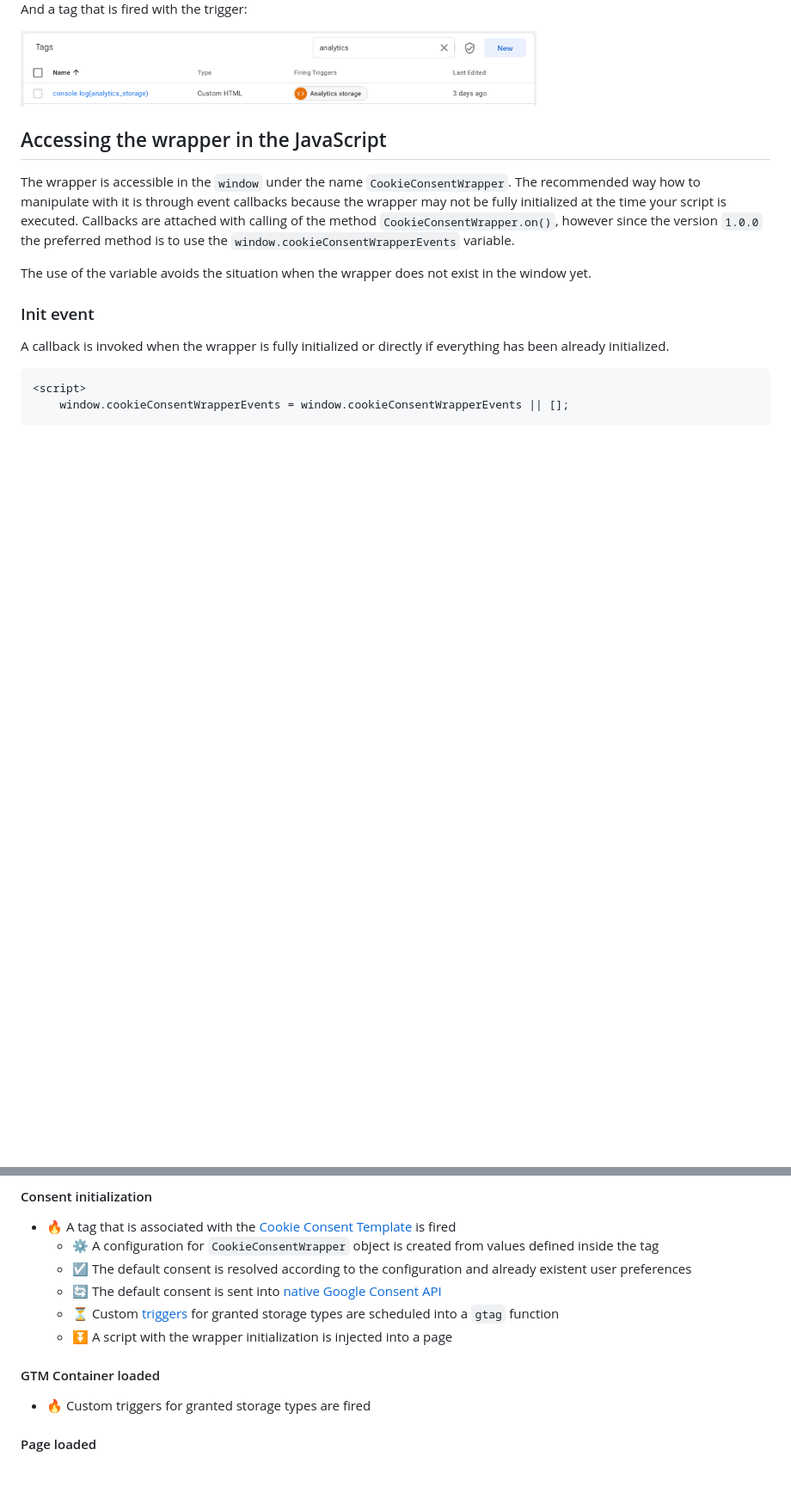
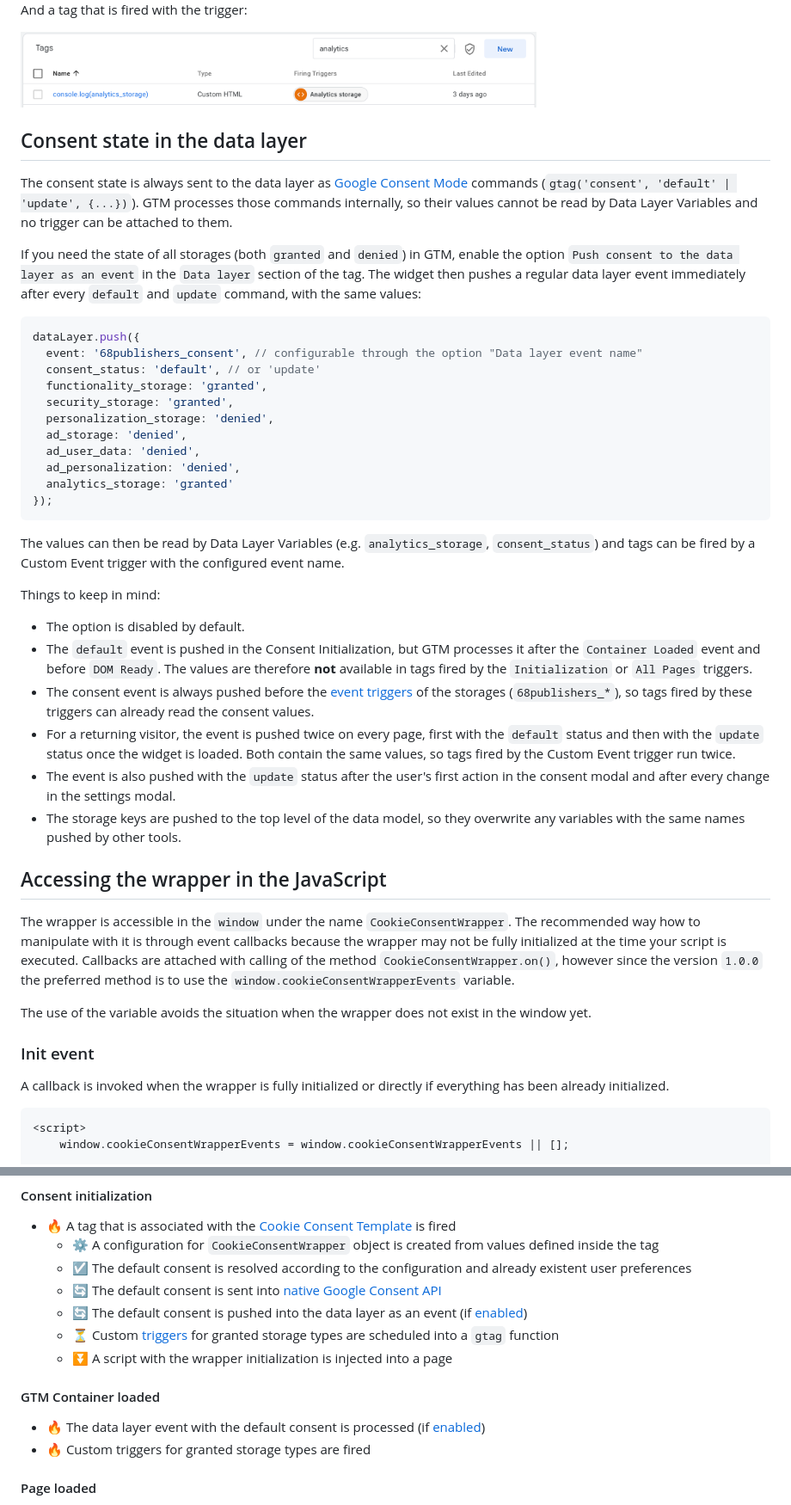
Before and after one commit to 68publishers/cookie-consent, a Markdown page: README.md, 2 parts joined by grey strips. Shown at 86% size. GitHub-like rendering; blank space fills up the shorter version.

Commit message:
Describe the consent event pushed into the data layer
- added the `Consent state in the data layer` section to the README
- changed the `How the GTM integration works` section to include the data layer pushes
- added the unreleased changes to the changelog

Co-Authored-By: Claude Opus 5.5 <noreply@anthropic.com>

````diff
--- a/README.md
+++ b/README.md
@@ -308,6 +309,37 @@ And a tag that is fired with the trigger:
 
 <img src="docs/images/analytics-storage-tag.png" alt="Analytics storage trigger" width="600">
 
+## Consent state in the data layer
+
+The consent state is always sent to the data layer as [Google Consent Mode](https://developers.google.com/tag-platform/devguides/consent) commands (`gtag('consent', 'default' | 'update', {...})`). GTM processes those commands internally, so their values cannot be read by Data Layer Variables and no trigger can be attached to them.
+
+If you need the state of all storages (both `granted` and `denied`) in GTM, enable the option `Push consent to the data layer as an event` in the `Data layer` section of the tag. The widget then pushes a regular data layer event immediately after every `default` and `update` command, with the same values:
+
+```javascript
+dataLayer.push({
+  event: '68publishers_consent', // configurable through the option "Data layer event name"
+  consent_status: 'default', // or 'update'
+  functionality_storage: 'granted',
+  security_storage: 'granted',
+  personalization_storage: 'denied',
+  ad_storage: 'denied',
+  ad_user_data: 'denied',
+  ad_personalization: 'denied',
+  analytics_storage: 'granted'
+});
+```
+
+The values can then be read by Data Layer Variables (e.g. `analytics_storage`, `consent_status`) and tags can be fired by a Custom Event trigger with the configured event name.
+
+Things to keep in mind:
+
+- The option is disabled by default.
+- The `default` event is pushed in the Consent Initialization, but GTM processes it after the `Container Loaded` event and before `DOM Ready`. The values are therefore **not** available in tags fired by the `Initialization` or `All Pages` triggers.
+- The consent event is always pushed before the [event triggers](#triggering-tags-based-on-the-consent) of the storages (`68publishers_*`), so tags fired by these triggers can already read the consent values.
+- For a returning visitor, the event is pushed twice on every page, first with the `default` status and then with the `update` status once the widget is loaded. Both contain the same values, so tags fired by the Custom Event trigger run twice.
+- The event is also pushed with the `update` status after the user's first action in the consent modal and after every change in the settings modal.
+- The storage keys are pushed to the top level of the data model, so they overwrite any variables with the same names pushed by other tools.
+
 ## Accessing the wrapper in the JavaScript
 
 The wrapper is accessible in the `window` under the name `CookieConsentWrapper`. The recommended way how to manipulate with it is through event callbacks because the wrapper may not be fully initialized at the time your script is executed.
@@ -408,11 +440,13 @@ Below this field you can define which columns the cookie table should contain.
     - :gear: A configuration for `CookieConsentWrapper` object is created from values defined inside the tag
     - :ballot_box_with_check: The default consent is resolved according to the configuration and already existent user preferences
     - :arrows_counterclockwise: The default consent is sent into [native Google Consent API](https://developers.google.com/tag-platform/devguides/consent#gtag.js)
+    - :arrows_counterclockwise: The default consent is pushed into the data layer as an event (if [enabled](#consent-state-in-the-data-layer))
     - :hourglass_flowing_sand: Custom [triggers](#triggering-tags-based-on-the-consent) for granted storage types are scheduled into a `gtag` function
     - :arrow_double_down: A script with the wrapper initialization is injected into a page
 
 #### GTM Container loaded
 
+- :fire: The data layer event with the default consent is processed (if [enabled](#consent-state-in-the-data-layer))
 - :fire: Custom triggers for granted storage types are fired
 
 #### Page loaded
````
Also changed, not shown: other parts of README.md (+2 -0 lines), CHANGELOG.md (+3 -0 lines).
